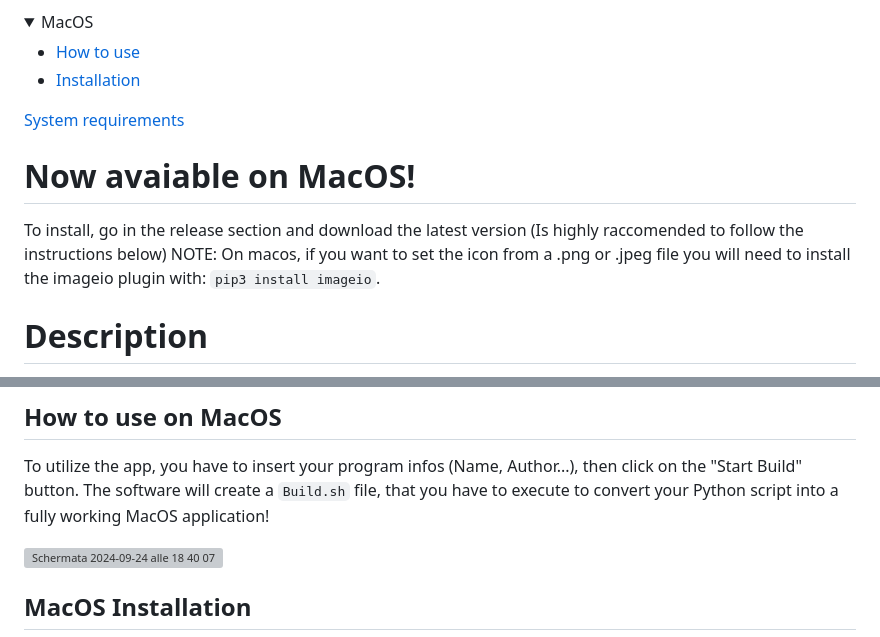
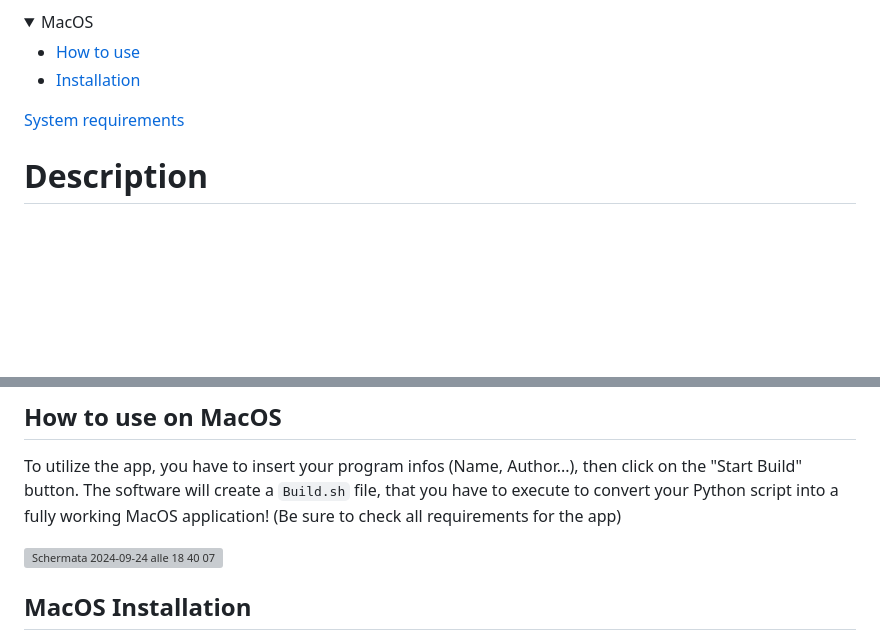
Before and after one commit to Anakin-bb8/Nuitka-GUI-NPTE, a Markdown page: README.md, 2 parts joined by grey strips. Rendered like a GitHub page; folded sections open; blank space fills up the shorter version; grey boxes are pictures that could not be loaded.

```diff
--- a/README.md
+++ b/README.md
@@ -37,9 +37,6 @@
 
 [System requirements](#requirements)
 
-# Now avaiable on MacOS!
-To install, go in the release section and download the latest version (Is highly raccomended to follow the instructions below) NOTE: On macos, if you want to set the icon from a .png or .jpeg file you will need to install the imageio plugin with: `pip3 install imageio`.
-
 # Description
 This software is completely developed in Python language and converted in `.exe` with the nuitka Python library.
 The app is made to simplify the creation of Windows executables.
@@ -61,6 +58,7 @@ Use the following command: `winget install Anakin-bb8.NPTE`
 
 ## How to use on MacOS
 To utilize the app, you have to insert your program infos (Name, Author...), then click on the "Start Build" button. The software will create a `Build.sh` file, that you have to execute to convert your Python script into a fully working MacOS application!
+(Be sure to check all requirements for the app)
 
 ![Schermata 2024-09-24 alle 18 40 07](https://github.com/user-attachments/assets/78a2de14-f0f5-4954-a564-5d589784d522)
 
```
